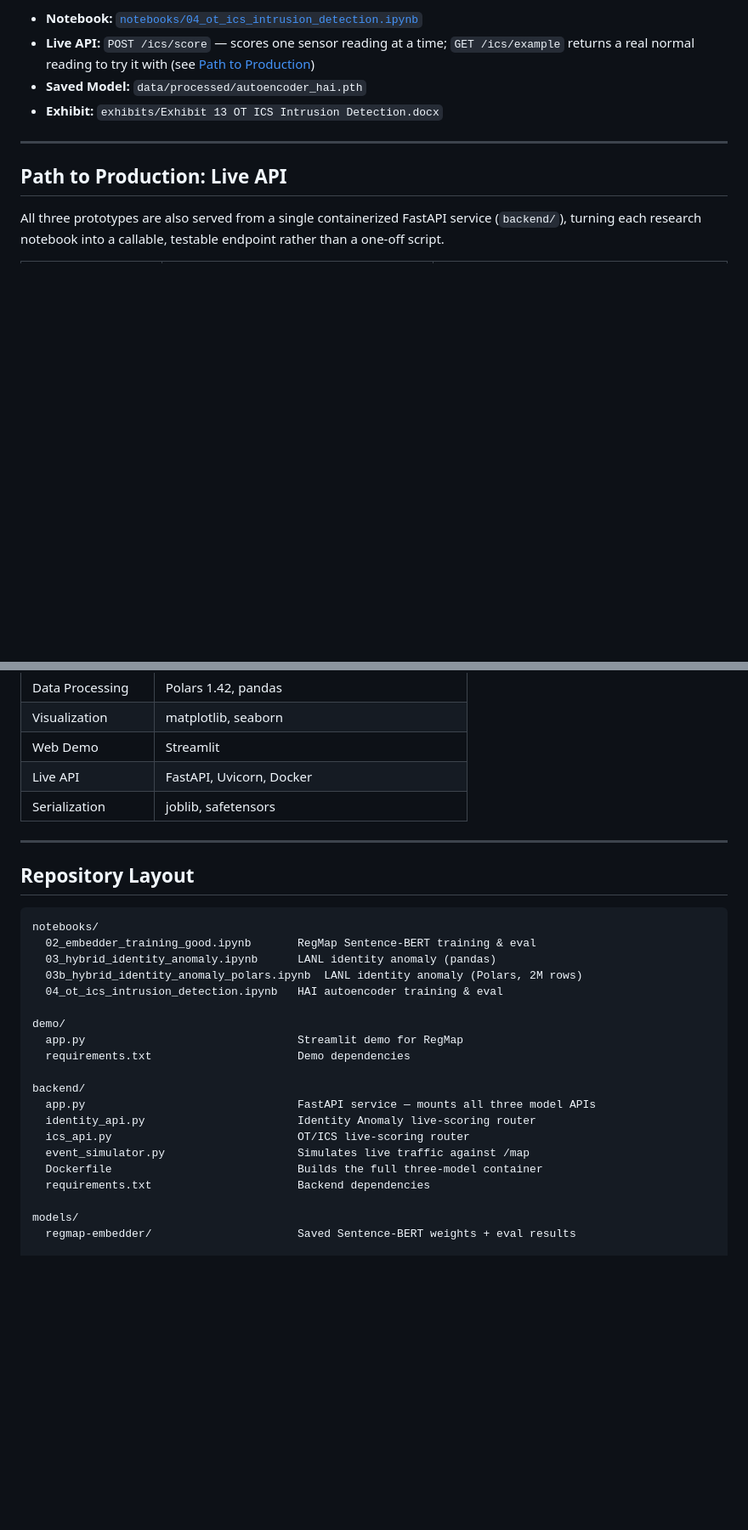
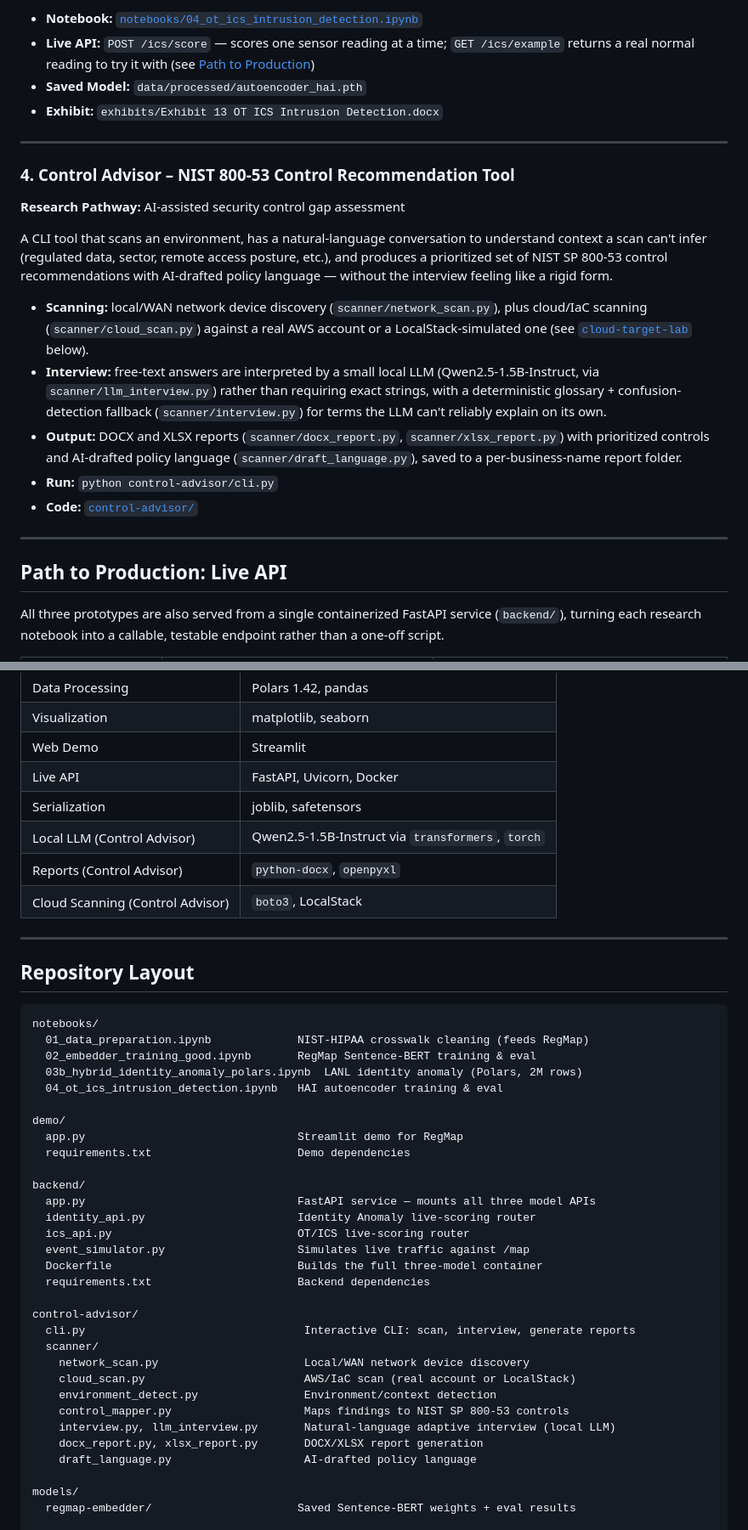
Before and after one commit to samuelgtetteh/ai-cybersecurity-portfolio, a Markdown page: README.md, 2 parts joined by grey strips. Shown at 85% size. GitHub-like rendering; blank space fills up the shorter version.

Commit message:
Fix stale README documentation
Removes a broken link to a deleted notebook, adds the missing
01_data_preparation.ipynb entry, and documents Control Advisor plus the
cloud-target-lab/live-target-lab repos, none of which were previously
mentioned anywhere in the README despite being live parts of the project.

````diff
--- a/README.md
+++ b/README.md
@@ -81,6 +80,19 @@ A deep autoencoder trained exclusively on normal sensor and actuator readings fr
 - **Live API:** `POST /ics/score` — scores one sensor reading at a time; `GET /ics/example` returns a real normal reading to try it with (see [Path to Production](#path-to-production-live-api))
 - **Saved Model:** `data/processed/autoencoder_hai.pth`
 - **Exhibit:** `exhibits/Exhibit 13 OT ICS Intrusion Detection.docx`
+
+---
+
+### 4. Control Advisor – NIST 800-53 Control Recommendation Tool
+**Research Pathway:** AI-assisted security control gap assessment
+
+A CLI tool that scans an environment, has a natural-language conversation to understand context a scan can't infer (regulated data, sector, remote access posture, etc.), and produces a prioritized set of NIST SP 800-53 control recommendations with AI-drafted policy language — without the interview feeling like a rigid form.
+
+- **Scanning:** local/WAN network device discovery (`scanner/network_scan.py`), plus cloud/IaC scanning (`scanner/cloud_scan.py`) against a real AWS account or a LocalStack-simulated one (see [`cloud-target-lab`](#related-repositories) below).
+- **Interview:** free-text answers are interpreted by a small local LLM (Qwen2.5-1.5B-Instruct, via `scanner/llm_interview.py`) rather than requiring exact strings, with a deterministic glossary + confusion-detection fallback (`scanner/interview.py`) for terms the LLM can't reliably explain on its own.
+- **Output:** DOCX and XLSX reports (`scanner/docx_report.py`, `scanner/xlsx_report.py`) with prioritized controls and AI-drafted policy language (`scanner/draft_language.py`), saved to a per-business-name report folder.
+- **Run:** `python control-advisor/cli.py`
+- **Code:** [`control-advisor/`](control-advisor/)
 
 ---
 
@@ -135,6 +147,9 @@ python backend/event_simulator.py --api-url http://localhost:8000
 | Web Demo | Streamlit |
 | Live API | FastAPI, Uvicorn, Docker |
 | Serialization | joblib, safetensors |
+| Local LLM (Control Advisor) | Qwen2.5-1.5B-Instruct via `transformers`, `torch` |
+| Reports (Control Advisor) | `python-docx`, `openpyxl` |
+| Cloud Scanning (Control Advisor) | `boto3`, LocalStack |
 
 ---
 
@@ -142,8 +157,8 @@ python backend/event_simulator.py --api-url http://localhost:8000
 
 ```
 notebooks/
+  01_data_preparation.ipynb             NIST-HIPAA crosswalk cleaning (feeds RegMap)
   02_embedder_training_good.ipynb       RegMap Sentence-BERT training & eval
-  03_hybrid_identity_anomaly.ipynb      LANL identity anomaly (pandas)
   03b_hybrid_identity_anomaly_polars.ipynb  LANL identity anomaly (Polars, 2M rows)
   04_ot_ics_intrusion_detection.ipynb   HAI autoencoder training & eval
 
@@ -158,6 +173,17 @@ backend/
   event_simulator.py                    Simulates live traffic against /map
   Dockerfile                            Builds the full three-model container
   requirements.txt                      Backend dependencies
+
+control-advisor/
+  cli.py                                 Interactive CLI: scan, interview, generate reports
+  scanner/
+    network_scan.py                      Local/WAN network device discovery
+    cloud_scan.py                        AWS/IaC scan (real account or LocalStack)
+    environment_detect.py                Environment/context detection
+    control_mapper.py                    Maps findings to NIST SP 800-53 controls
+    interview.py, llm_interview.py       Natural-language adaptive interview (local LLM)
+    docx_report.py, xlsx_report.py       DOCX/XLSX report generation
+    draft_language.py                    AI-drafted policy language
 
 models/
   regmap-embedder/                      Saved Sentence-BERT weights + eval results
````
Also changed, not shown: other parts of README.md (+18 -4 lines).
